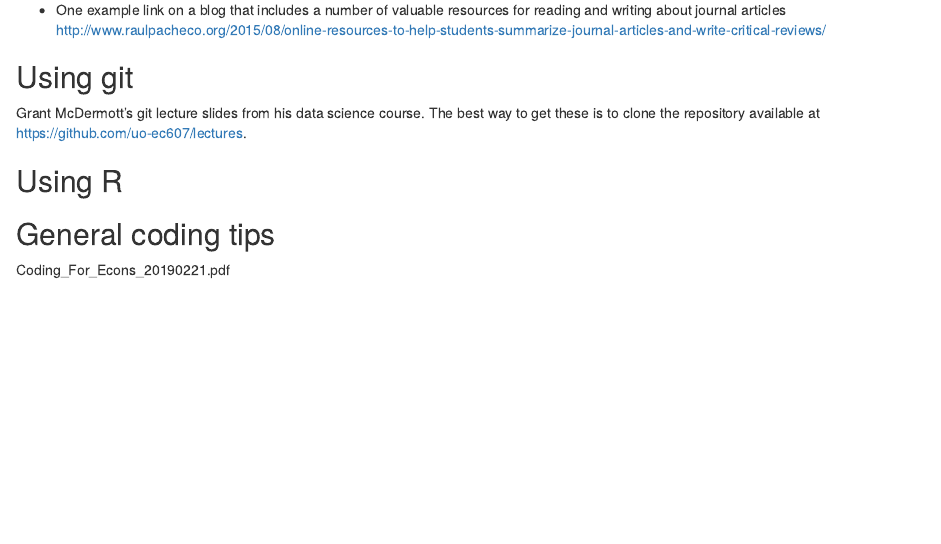
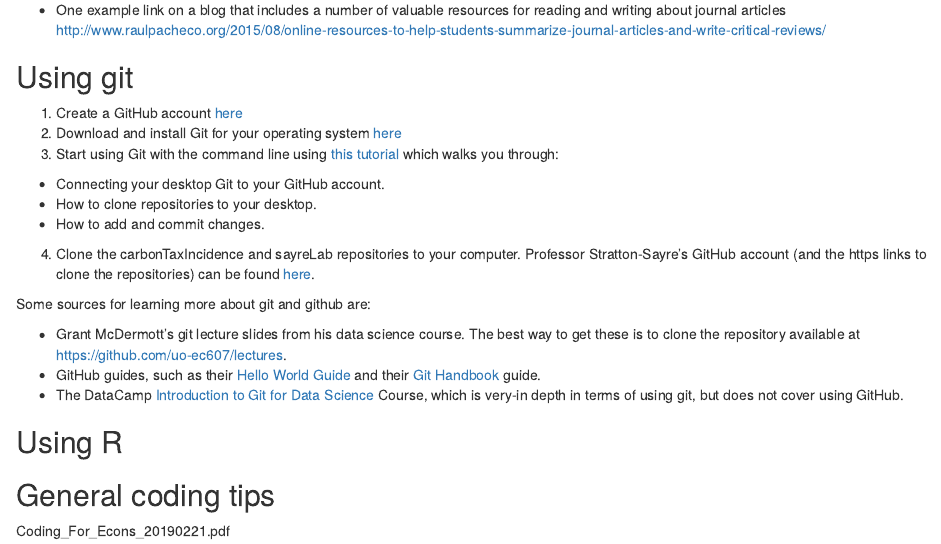
Before and after one commit to susansayre/sayre_lab, an R Markdown document (resourceDescription.Rmd): the page in a window 1100 px wide, from 240 px down. Rendered offline with R 4.5, knitr and Pandoc, with nearby package versions.

Commit message:
Adding instructions on how to get Git and Github set up.

```diff
--- a/resourceDescription.Rmd
+++ b/resourceDescription.Rmd
@@ -16,7 +16,20 @@ knitr::opts_chunk$set(echo = TRUE)
 * One example link on a blog that includes a number of valuable resources for reading and writing about journal articles <http://www.raulpacheco.org/2015/08/online-resources-to-help-students-summarize-journal-articles-and-write-critical-reviews/>
 
 ## Using git
-Grant McDermott's git lecture slides from his data science course. The best way to get these is to clone the repository available at https://github.com/uo-ec607/lectures.
+
+1. Create a GitHub account [here](https://github.com/)
+2. Download and install Git for your operating system [here](https://git-scm.com/downloads)
+3. Start using Git with the command line using [this tutorial](https://docs.gitlab.com/ee/gitlab-basics/start-using-git.html) which walks you through:
+  + Connecting your desktop Git to your GitHub account.
+  + How to clone repositories to your desktop.
+  + How to add and commit changes.
+4. Clone the carbonTaxIncidence and sayreLab repositories to your computer. Professor Stratton-Sayre's GitHub account (and the https links to clone the repositories) can be found [here](https://github.com/susansayre).
+
+Some sources for learning more about git and github are:
+
+* Grant McDermott's git lecture slides from his data science course. The best way to get these is to clone the repository available at https://github.com/uo-ec607/lectures.
+* GitHub guides, such as their [Hello World Guide](https://guides.github.com/activities/hello-world/) and their [Git Handbook](https://guides.github.com/introduction/git-handbook/) guide.
+* The DataCamp [Introduction to Git for Data Science](https://www.datacamp.com/courses/introduction-to-git-for-data-science) Course, which is very-in depth in terms of using git, but does not cover using GitHub.
 
 ## Using R
 
```
Also changed, not shown: resourceDescription.html (added).
